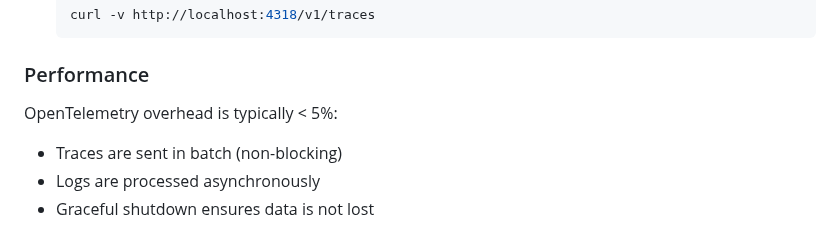
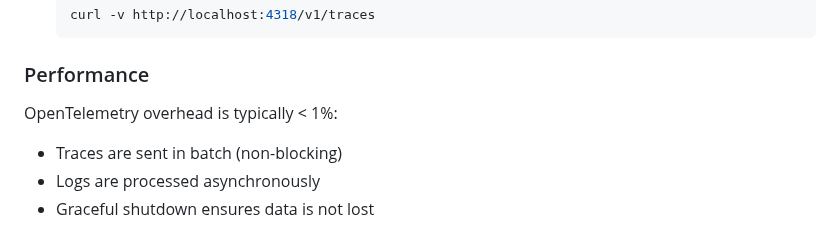
Before and after one commit to txlog/server, a Markdown page: docs/OPENTELEMETRY.md, the part around the change. Rendered like a GitHub page.

Commit message:
Update docs/OPENTELEMETRY.md
Co-authored-by: Copilot <175728472+Copilot@users.noreply.github.com>

```diff
--- a/docs/OPENTELEMETRY.md
+++ b/docs/OPENTELEMETRY.md
@@ -269,7 +269,7 @@ Check:
 
 ### Performance
 
-OpenTelemetry overhead is typically < 5%:
+OpenTelemetry overhead is typically < 1%:
 
 - Traces are sent in batch (non-blocking)
 - Logs are processed asynchronously
```
